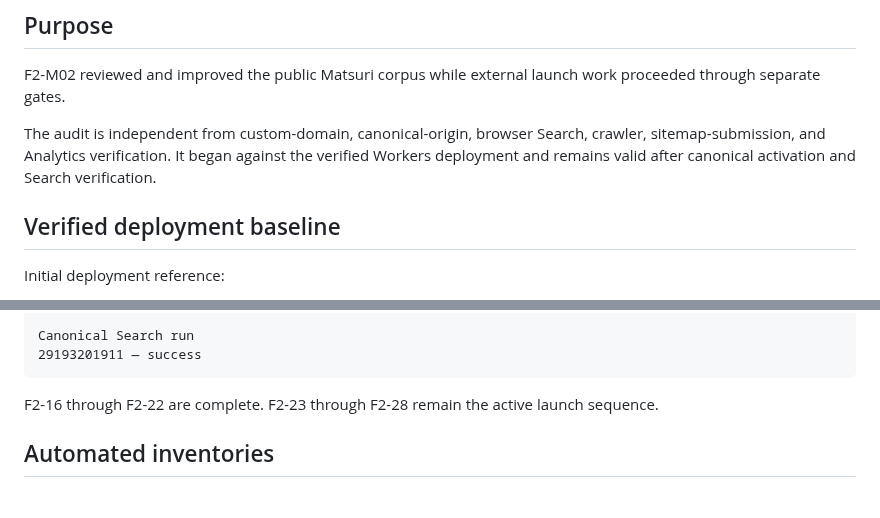
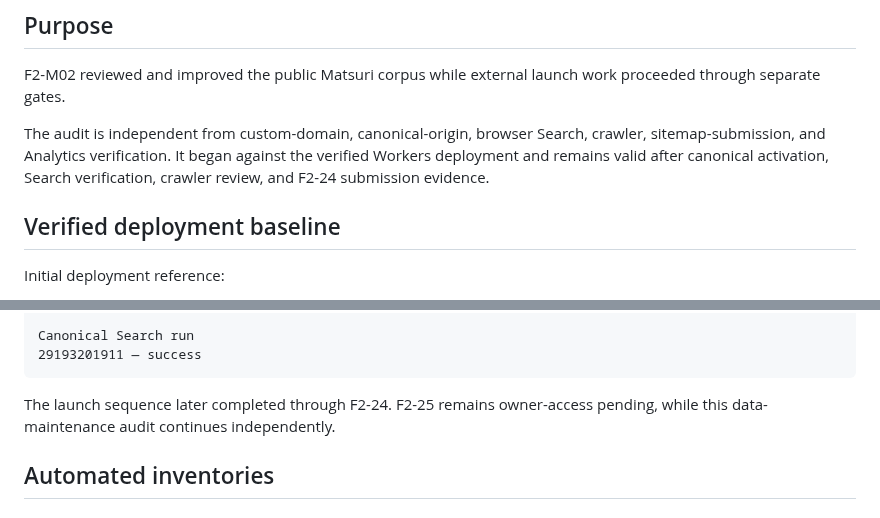
Before and after one commit to badjoke-lab/yukue, a Markdown page: docs/matsuri-data-freshness-audit.md, 2 parts joined by grey strips. Rendered like a GitHub page.

Commit message:
Clarify the freshness audit launch context

````diff
--- a/docs/matsuri-data-freshness-audit.md
+++ b/docs/matsuri-data-freshness-audit.md
@@ -6,7 +6,7 @@
 
 F2-M02 reviewed and improved the public Matsuri corpus while external launch work proceeded through separate gates.
 
-The audit is independent from custom-domain, canonical-origin, browser Search, crawler, sitemap-submission, and Analytics verification. It began against the verified Workers deployment and remains valid after canonical activation and Search verification.
+The audit is independent from custom-domain, canonical-origin, browser Search, crawler, sitemap-submission, and Analytics verification. It began against the verified Workers deployment and remains valid after canonical activation, Search verification, crawler review, and F2-24 submission evidence.
 
 ## Verified deployment baseline
 
@@ -39,7 +39,7 @@ Canonical Search run
 29193201911 — success
 ```
 
-F2-16 through F2-22 are complete. F2-23 through F2-28 remain the active launch sequence.
+The launch sequence later completed through F2-24. F2-25 remains owner-access pending, while this data-maintenance audit continues independently.
 
 ## Automated inventories
 
````
